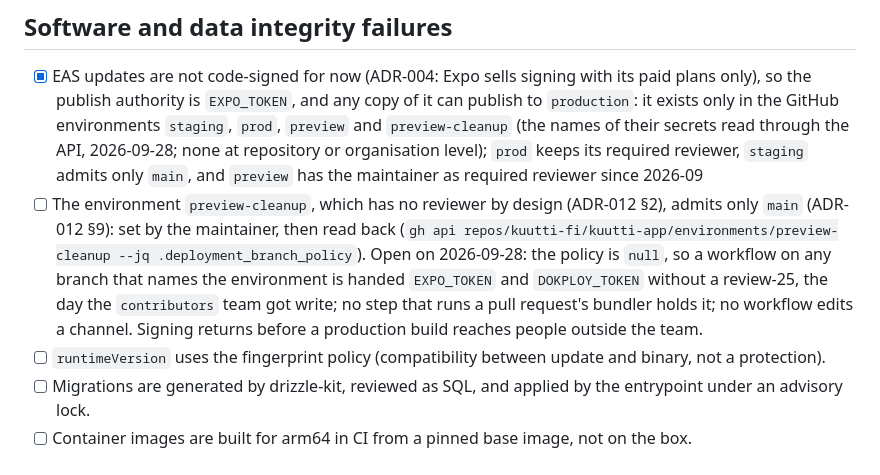
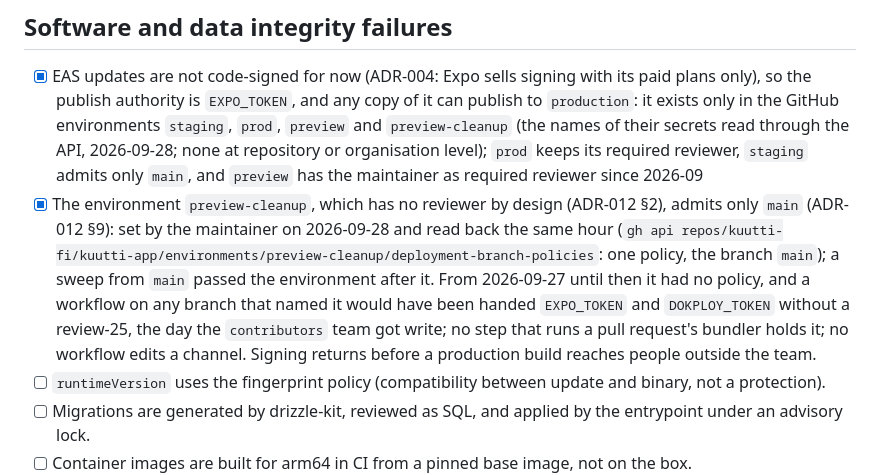
Before and after one commit to kuutti-fi/kuutti-app, a Markdown page: docs/security-checklist.md, the part around the change. Rendered like a GitHub page.

```diff
--- a/docs/security-checklist.md
+++ b/docs/security-checklist.md
@@ -58,7 +58,7 @@ The four surfaces that matter most, in order: the OIDC exchange with Telia, the
 ## Software and data integrity failures
 
 - [x] EAS updates are not code-signed for now (ADR-004: Expo sells signing with its paid plans only), so the publish authority is `EXPO_TOKEN`, and any copy of it can publish to `production`: it exists only in the GitHub environments `staging`, `prod`, `preview` and `preview-cleanup` (the names of their secrets read through the API, 2026-09-28; none at repository or organisation level); `prod` keeps its required reviewer, `staging` admits only `main`, and `preview` has the maintainer as required reviewer since 2026-09
-- [ ] The environment `preview-cleanup`, which has no reviewer by design (ADR-012 §2), admits only `main` (ADR-012 §9): set by the maintainer, then read back (`gh api repos/kuutti-fi/kuutti-app/environments/preview-cleanup --jq .deployment_branch_policy`). Open on 2026-09-28: the policy is `null`, so a workflow on any branch that names the environment is handed `EXPO_TOKEN` and `DOKPLOY_TOKEN` without a review-25, the day the `contributors` team got write; no step that runs a pull request's bundler holds it; no workflow edits a channel. Signing returns before a production build reaches people outside the team.
+- [x] The environment `preview-cleanup`, which has no reviewer by design (ADR-012 §2), admits only `main` (ADR-012 §9): set by the maintainer on 2026-09-28 and read back the same hour (`gh api repos/kuutti-fi/kuutti-app/environments/preview-cleanup/deployment-branch-policies`: one policy, the branch `main`); a sweep from `main` passed the environment after it. From 2026-09-27 until then it had no policy, and a workflow on any branch that named it would have been handed `EXPO_TOKEN` and `DOKPLOY_TOKEN` without a review-25, the day the `contributors` team got write; no step that runs a pull request's bundler holds it; no workflow edits a channel. Signing returns before a production build reaches people outside the team.
 - [ ] `runtimeVersion` uses the fingerprint policy (compatibility between update and binary, not a protection).
 - [ ] Migrations are generated by drizzle-kit, reviewed as SQL, and applied by the entrypoint under an advisory lock.
 - [ ] Container images are built for arm64 in CI from a pinned base image, not on the box.
```
Also changed, not shown: docs/adr/004-eas-update-integrity.md (+1 -1 lines), docs/adr/012-unattended-preview-cleanup.md (+3 -3 lines).
